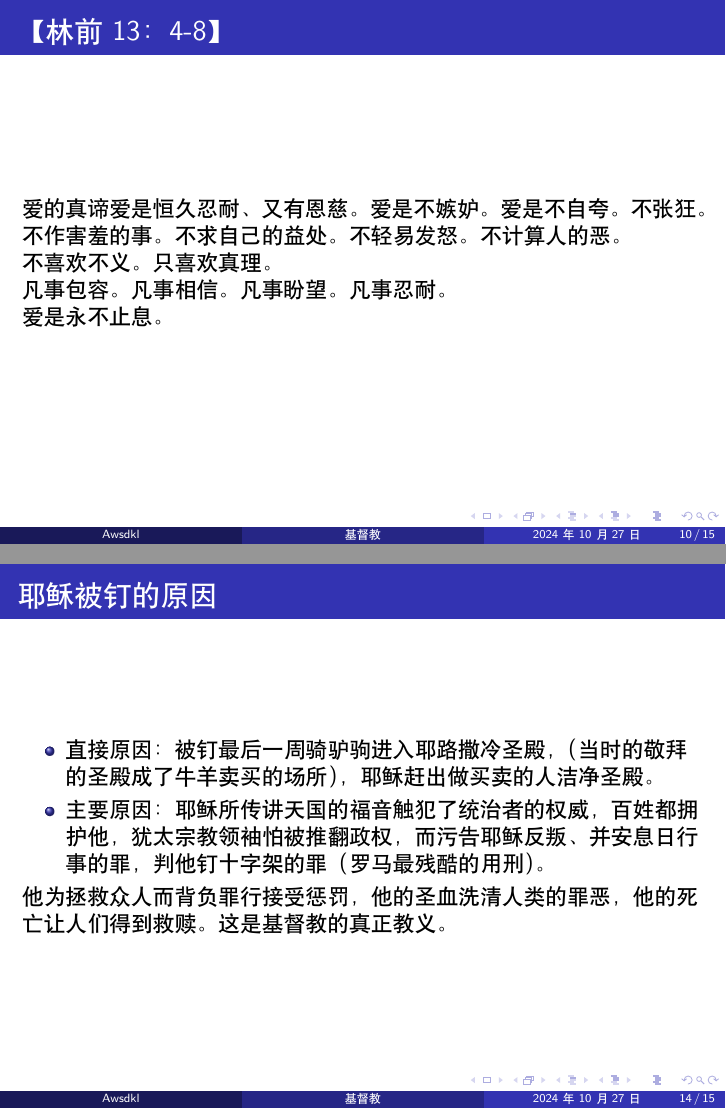
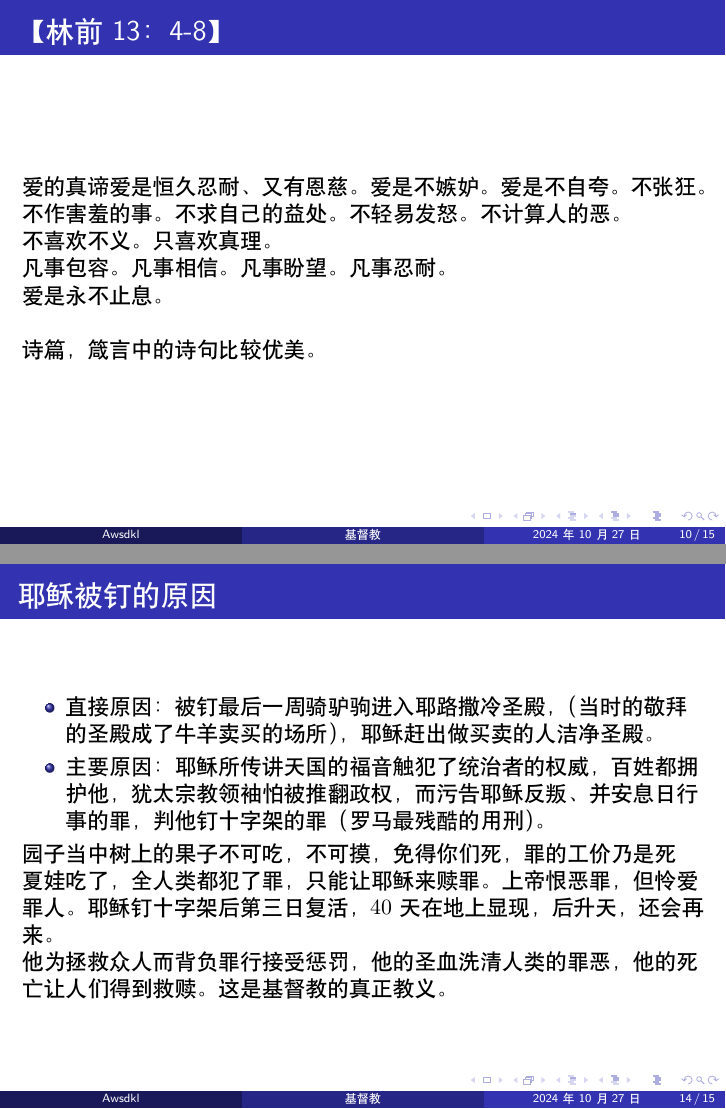
Before and after one commit to Awsdkl/Notes, LaTeX slides (speech/ppt.tex): pages 20 and 41 of 42 before the commit and pages 21 and 47 of 48 after it, joined at a grey line. Compiled offline with XeLaTeX.

Commit message:
差不多写好的ppt

```diff
--- a/speech/ppt.tex
+++ b/speech/ppt.tex
@@ -87,7 +87,9 @@
 		不作害羞的事。不求自己的益处。不轻易发怒。不计算人的恶。\par
 		不喜欢不义。只喜欢真理。\par
 		凡事包容。凡事相信。凡事盼望。凡事忍耐。\par
-		爱是永不止息。
+		爱是永不止息。\par\pause
+		~\par
+		诗篇，箴言中的诗句比较优美。
 	\end{frame}
 	\begin{frame}{预言最多的一部书}
 		全本圣经有三分之一以上的篇幅是预言。\par \pause
@@ -130,6 +133,9 @@
 			\item 直接原因：被钉最后一周骑驴驹进入耶路撒冷圣殿，（当时的敬拜的圣殿成了牛羊卖买的场所），耶稣赶出做买卖的人洁净圣殿。\par\pause
 			\item 主要原因：耶稣所传讲天国的福音触犯了统治者的权威，百姓都拥护他，犹太宗教领袖怕被推翻政权，而污告耶稣反叛、并安息日行事的罪，判他钉十字架的罪（罗马最残酷的用刑）。\par\pause
 		\end{itemize}
+		\pause
+		园子当中树上的果子不可吃，不可摸，免得你们死，罪的工价乃是死\par\pause
+		夏娃吃了，全人类都犯了罪，只能让耶稣来赎罪。上帝恨恶罪，但怜爱罪人。\pause 耶稣钉十字架后第三日复活，$40$ 天在地上显现，后升天，还会再来。\par\pause
 		他为拯救众人而背负罪行接受惩罚，他的圣血洗清人类的罪恶，他的死亡让人们得到救赎。这是基督教的真正教义。
 	\end{frame}
 	\begin{frame}{}
```
Also changed, not shown: speech/ppt.pdf, speech/ppt.tex (1 more changed lines), 4 other files.
